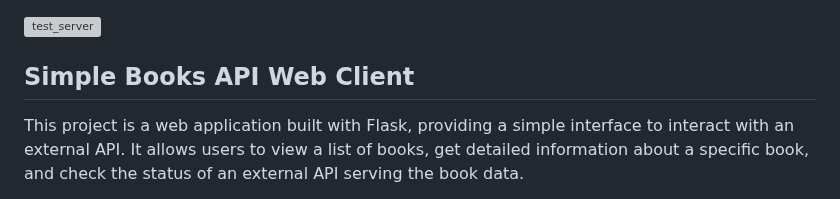
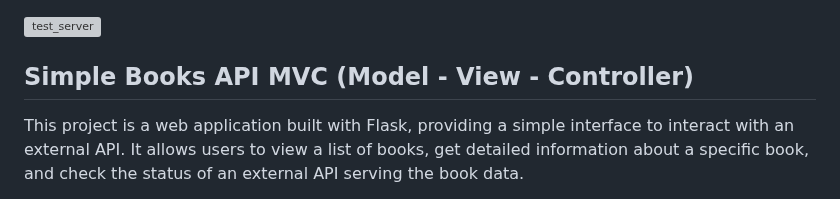
Before and after one commit to JesusdelCas99/Containerized-Web-Application-for-Simple-Books-API, a Markdown page: README.md, the part around the change. Drawn GitHub-style; grey boxes are pictures that could not be loaded.

```diff
--- a/README.md
+++ b/README.md
@@ -1,5 +1,5 @@
 [![test_server](https://github.com/JesusdelCas99/Flask-Web-Client-Server-Application/actions/workflows/test_server.yml/badge.svg)](https://github.com/JesusdelCas99/Flask-Web-Client-Server-Application/actions/workflows/test_server.yml)
-## Simple Books API Web Client
+## Simple Books API MVC (Model - View - Controller)
 
 This project is a web application built with Flask, providing a simple interface to interact with an external API. It allows users to view a list of books, get detailed information about a specific book, and check the status of an external API serving the book data.
 
```
